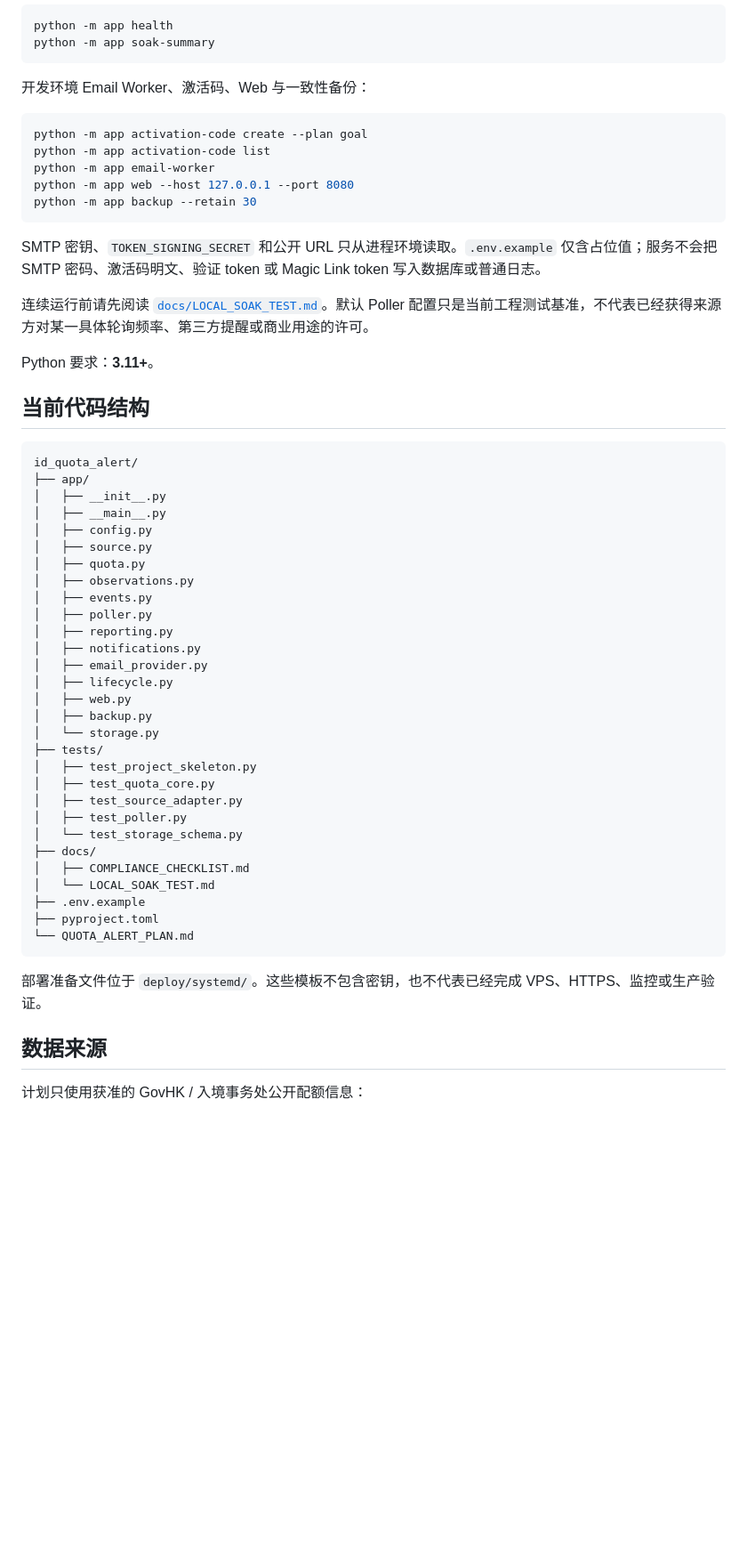
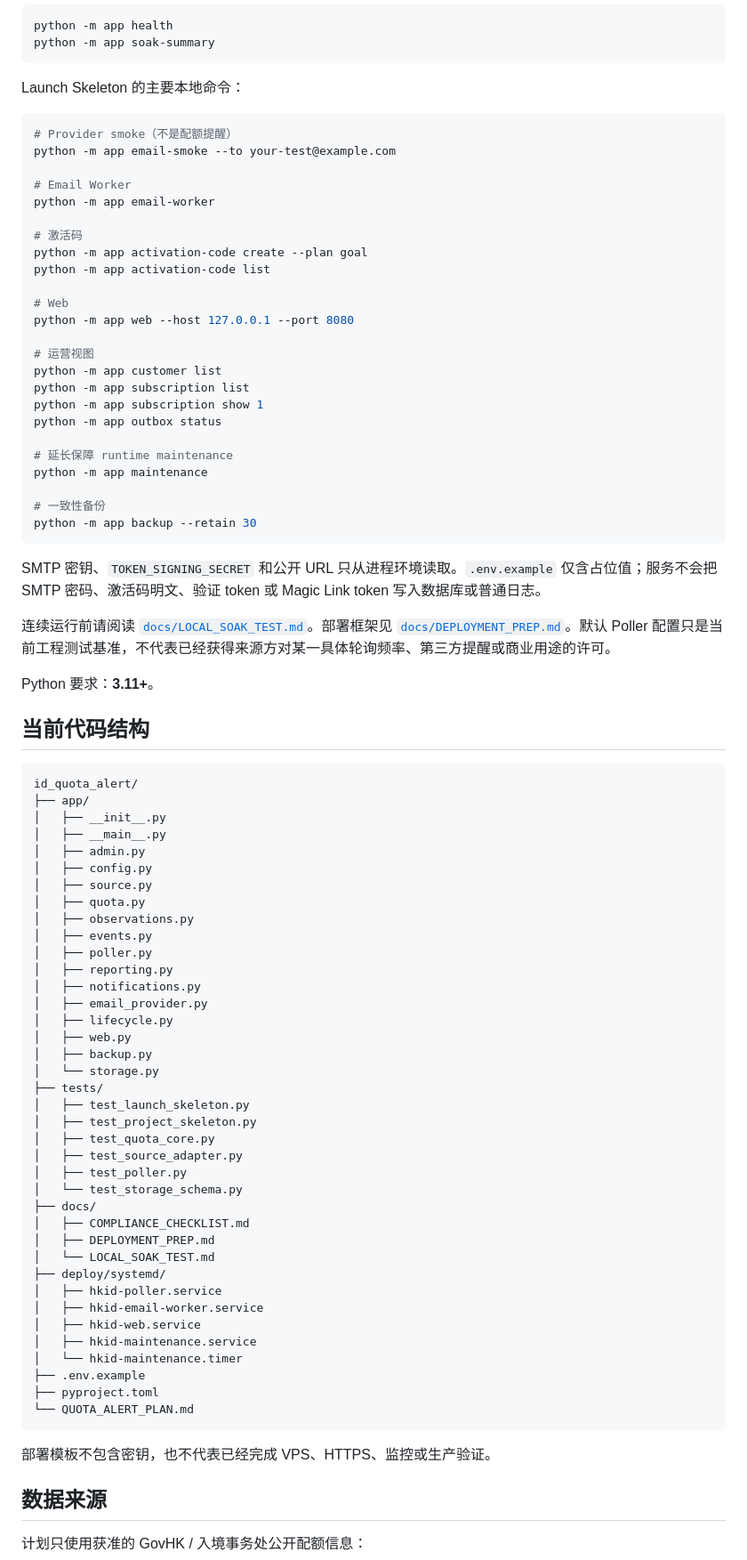
Before and after one commit to shushu03-yan/id_quota_alert, a Markdown page: README.md, the part around one of its changes. Shown at 89% size. Rendered like a GitHub page; blank space fills up the shorter version.

Commit message:
Document launch skeleton readiness and operator flow

````diff
--- a/README.md
+++ b/README.md
@@ -188,19 +199,38 @@ python -m app health
 python -m app soak-summary
 ```
 
-开发环境 Email Worker、激活码、Web 与一致性备份：
+Launch Skeleton 的主要本地命令：
 
 ```powershell
+# Provider smoke（不是配额提醒）
+python -m app email-smoke --to your-test@example.com
+
+# Email Worker
+python -m app email-worker
+
+# 激活码
 python -m app activation-code create --plan goal
 python -m app activation-code list
-python -m app email-worker
+
+# Web
 python -m app web --host 127.0.0.1 --port 8080
+
+# 运营视图
+python -m app customer list
+python -m app subscription list
+python -m app subscription show 1
+python -m app outbox status
+
+# 延长保障 runtime maintenance
+python -m app maintenance
+
+# 一致性备份
 python -m app backup --retain 30
 ```
 
 SMTP 密钥、`TOKEN_SIGNING_SECRET` 和公开 URL 只从进程环境读取。`.env.example` 仅含占位值；服务不会把 SMTP 密码、激活码明文、验证 token 或 Magic Link token 写入数据库或普通日志。
 
-连续运行前请先阅读 [`docs/LOCAL_SOAK_TEST.md`](docs/LOCAL_SOAK_TEST.md)。默认 Poller 配置只是当前工程测试基准，不代表已经获得来源方对某一具体轮询频率、第三方提醒或商业用途的许可。
+连续运行前请阅读 [`docs/LOCAL_SOAK_TEST.md`](docs/LOCAL_SOAK_TEST.md)。部署框架见 [`docs/DEPLOYMENT_PREP.md`](docs/DEPLOYMENT_PREP.md)。默认 Poller 配置只是当前工程测试基准，不代表已经获得来源方对某一具体轮询频率、第三方提醒或商业用途的许可。
 
 Python 要求：**3.11+**。
 
@@ -211,6 +241,7 @@ id_quota_alert/
 ├── app/
 │   ├── __init__.py
 │   ├── __main__.py
+│   ├── admin.py
 │   ├── config.py
 │   ├── source.py
 │   ├── quota.py
@@ -225,6 +256,7 @@ id_quota_alert/
 │   ├── backup.py
 │   └── storage.py
 ├── tests/
+│   ├── test_launch_skeleton.py
 │   ├── test_project_skeleton.py
 │   ├── test_quota_core.py
 │   ├── test_source_adapter.py
@@ -232,13 +264,20 @@ id_quota_alert/
 │   └── test_storage_schema.py
 ├── docs/
 │   ├── COMPLIANCE_CHECKLIST.md
+│   ├── DEPLOYMENT_PREP.md
 │   └── LOCAL_SOAK_TEST.md
+├── deploy/systemd/
+│   ├── hkid-poller.service
+│   ├── hkid-email-worker.service
+│   ├── hkid-web.service
+│   ├── hkid-maintenance.service
+│   └── hkid-maintenance.timer
 ├── .env.example
 ├── pyproject.toml
 └── QUOTA_ALERT_PLAN.md
 ```
 
-部署准备文件位于 `deploy/systemd/`。这些模板不包含密钥，也不代表已经完成 VPS、HTTPS、监控或生产验证。
+部署模板不包含密钥，也不代表已经完成 VPS、HTTPS、监控或生产验证。
 
 ## 数据来源
 
````
Also changed, not shown: other parts of README.md (+21 -9 lines).
